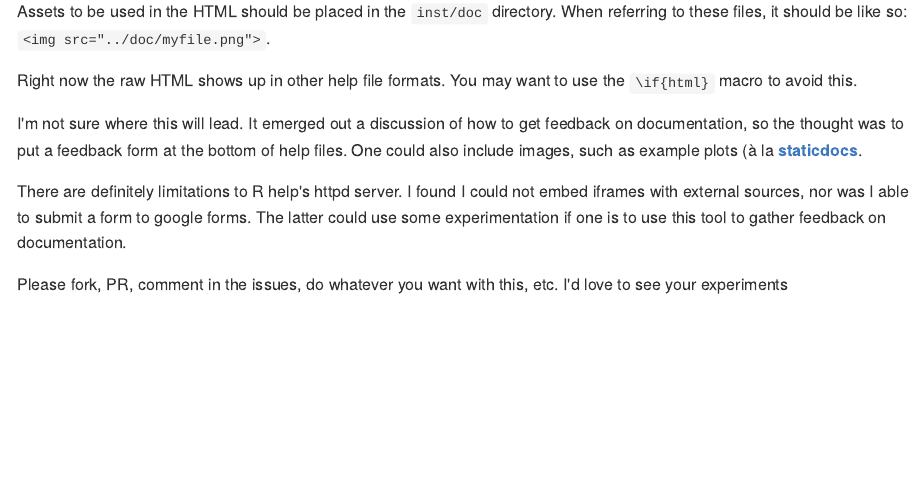
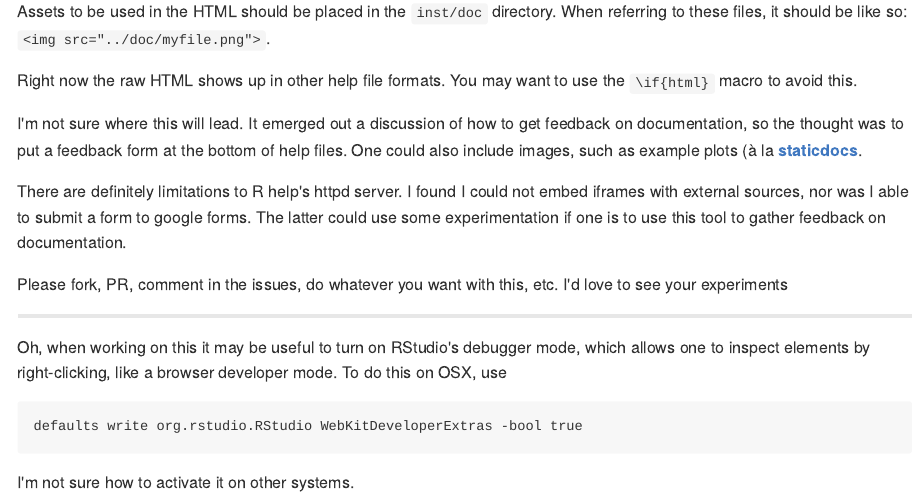
Before and after one commit to noamross/htmlhelp, an R Markdown document (README.Rmd): the page in a window 1100 px wide, from 260 px down. The pictures show the output file README.md that the author committed with the source, drawn offline in the style of GitHub.

Commit message:
Add comment about developer mode

```diff
--- a/README.Rmd
+++ b/README.Rmd
@@ -40,3 +40,13 @@ The latter could use some experimentation if one is to use this tool to gather
 feedback on documentation.
 
 Please fork, PR, comment in the issues, do whatever you want with this, etc.  I'd love to see your experiments
+
+---
+
+Oh, when working on this it may be useful to turn on RStudio's debugger mode,
+which allows one to inspect elements by right-clicking, like a browser developer mode.
+To do this on OSX, use
+
+    defaults write org.rstudio.RStudio WebKitDeveloperExtras -bool true
+
+I'm not sure how to activate it on other systems.
```
Also changed, not shown: README.md.
